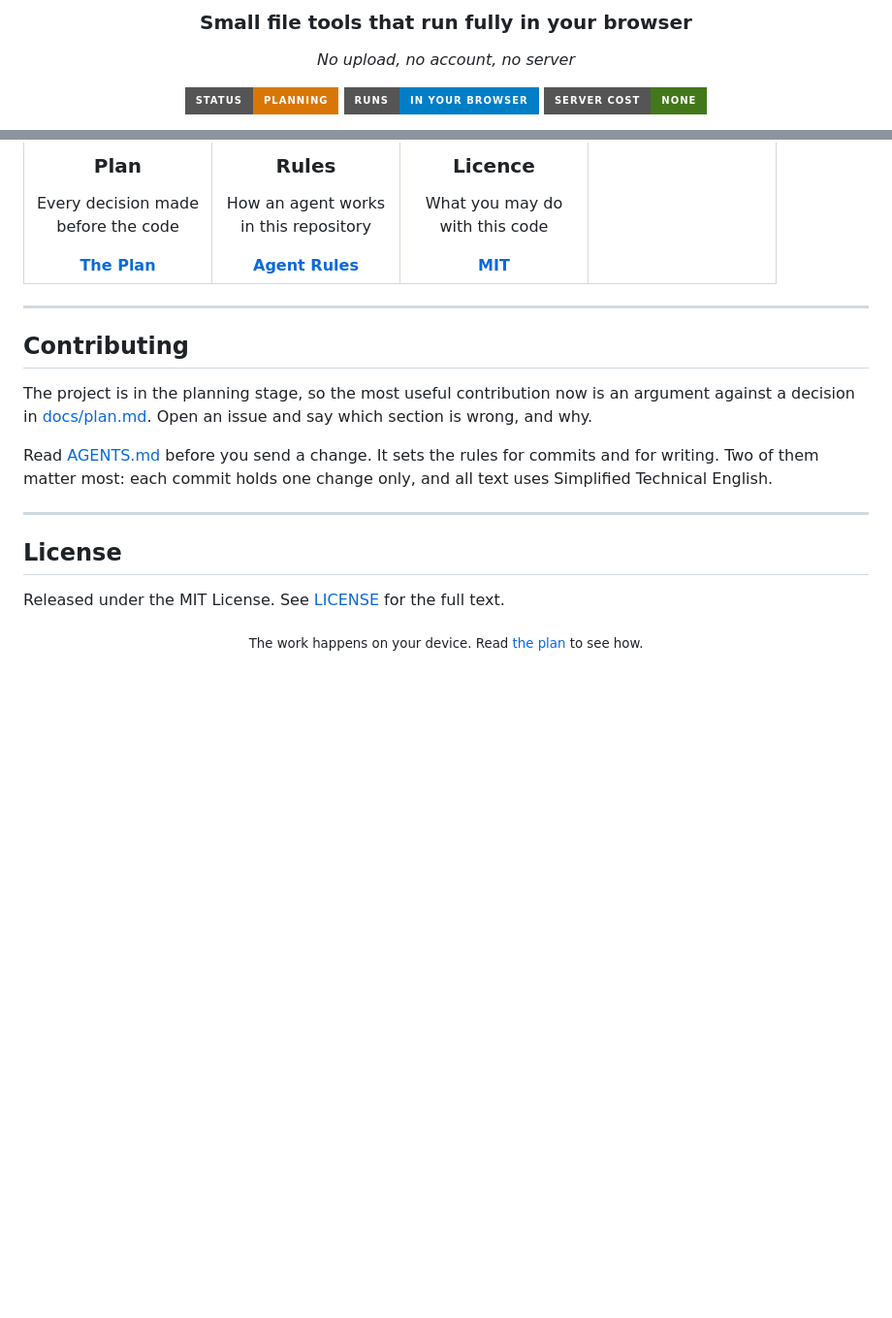
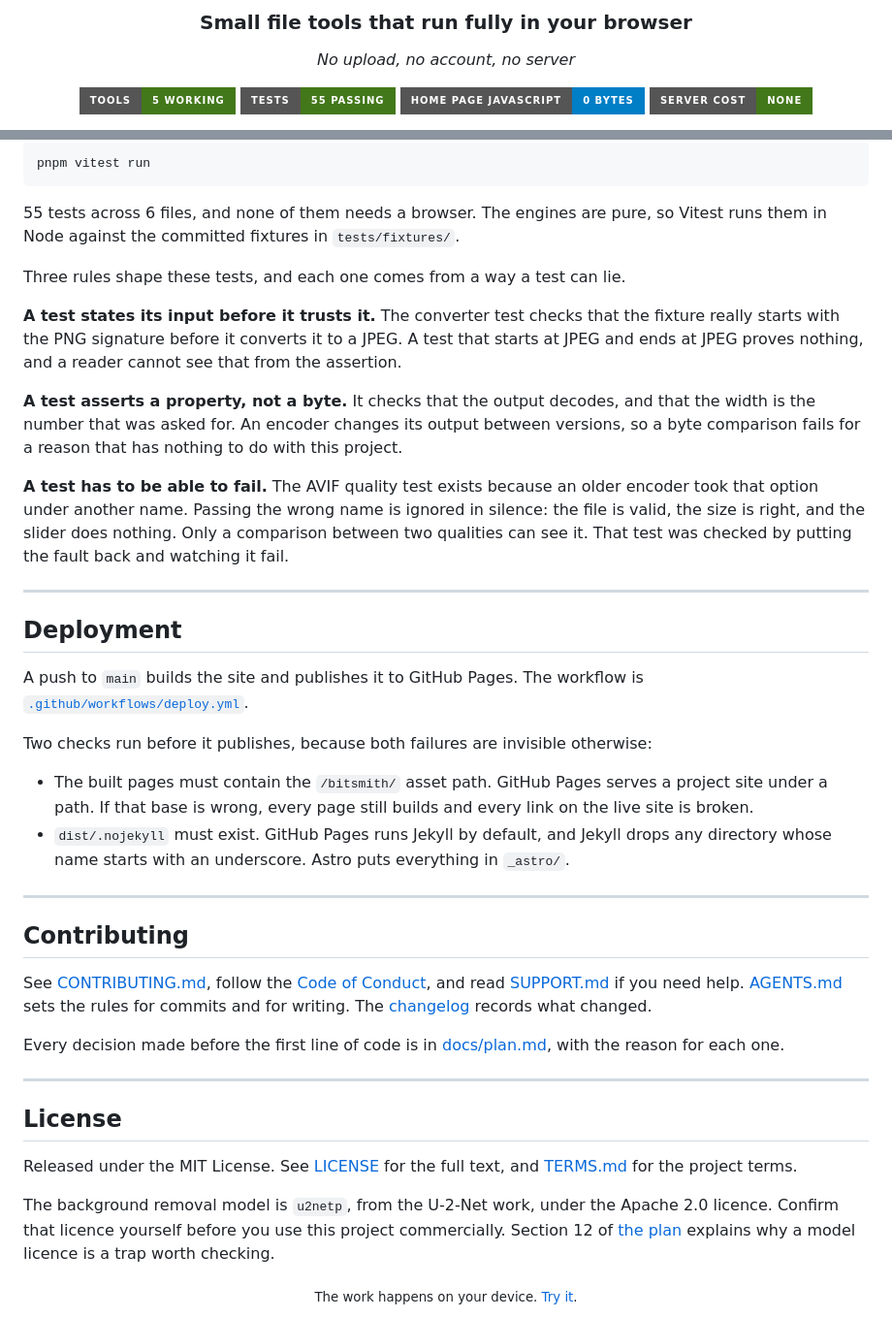
Before and after one commit to Stiven-Gjekaj/BitSmith, a Markdown page: README.md, 2 parts joined by grey strips. Shown at 97% size. Drawn GitHub-style; badges without logos; blank space fills up the shorter version.

Commit message:
docs: rewrite the readme for the finished version 1

````diff
--- a/README.md
+++ b/README.md
@@ -7,8 +7,9 @@
 _No upload, no account, no server_
 
 <p align="center">
-  <img src="https://img.shields.io/badge/status-planning-D97706?style=for-the-badge" alt="The project is in the planning stage and has no application code yet"/>
-  <img src="https://img.shields.io/badge/runs-in_your_browser-007ec6?style=for-the-badge" alt="Every tool runs on your own device, in the browser"/>
+  <img src="https://img.shields.io/badge/tools-5_working-427819?style=for-the-badge" alt="Five tools are built and working"/>
+  <img src="https://img.shields.io/badge/tests-55_passing-427819?style=for-the-badge" alt="55 tests passing"/>
+  <img src="https://img.shields.io/badge/home_page_JavaScript-0_bytes-007ec6?style=for-the-badge" alt="The home page ships no JavaScript at all"/>
   <img src="https://img.shields.io/badge/server_cost-none-427819?style=for-the-badge" alt="The design uses no server, so it costs nothing to run"/>
 </p>
 
@@ -177,45 +219,78 @@ so a test can run it in Node against a fixture file with no browser at all.
 
-<table>
-<tr>
-<td align="center" width="25%" valign="top">
-<h3>Plan</h3>
-<p>Every decision made<br/>before the code</p>
-<a href="docs/plan.md"><b>The Plan</b></a>
-</td>
-<td align="center" width="25%" valign="top">
-<h3>Rules</h3>
-<p>How an agent works<br/>in this repository</p>
-<a href="AGENTS.md"><b>Agent Rules</b></a>
-</td>
-<td align="center" width="25%" valign="top">
-<h3>Licence</h3>
-<p>What you may do<br/>with this code</p>
-<a href="LICENSE"><b>MIT</b></a>
-</td>
-<td align="center" width="25%" valign="top"></td>
-</tr>
-</table>
+```
+pnpm vitest run
+```
+
+55 tests across 6 files, and none of them needs a browser.
+The engines are pure, so Vitest runs them in Node against the committed
+fixtures in `tests/fixtures/`.
+
+Three rules shape these tests, and each one comes from a way a test can lie.
+
+**A test states its input before it trusts it.**
+The converter test checks that the fixture really starts with the PNG
+signature before it converts it to a JPEG.
+A test that starts at JPEG and ends at JPEG proves nothing, and a reader
+cannot see that from the assertion.
+
+**A test asserts a property, not a byte.**
+It checks that the output decodes, and that the width is the number that was
+asked for.
+An encoder changes its output between versions, so a byte comparison fails for
+a reason that has nothing to do with this project.
+
+**A test has to be able to fail.**
+The AVIF quality test exists because an older encoder took that option under
+another name.
+Passing the wrong name is ignored in silence: the file is valid, the size is
+right, and the slider does nothing.
+Only a comparison between two qualities can see it.
+That test was checked by putting the fault back and watching it fail.
+
+---
+
+## Deployment
+
+A push to `main` builds the site and publishes it to GitHub Pages.
+The workflow is [`.github/workflows/deploy.yml`](.github/workflows/deploy.yml).
+
+Two checks run before it publishes, because both failures are invisible
+otherwise:
+
+- The built pages must contain the `/bitsmith/` asset path. GitHub Pages
+  serves a project site under a path. If that base is wrong, every page still
+  builds and every link on the live site is broken.
+- `dist/.nojekyll` must exist. GitHub Pages runs Jekyll by default, and Jekyll
+  drops any directory whose name starts with an underscore. Astro puts
+  everything in `_astro/`.
 
 ---
 
 ## Contributing
 
-The project is in the planning stage, so the most useful contribution now is an
-argument against a decision in [docs/plan.md](docs/plan.md).
-Open an issue and say which section is wrong, and why.
+See [CONTRIBUTING.md](CONTRIBUTING.md), follow the
+[Code of Conduct](CODE_OF_CONDUCT.md), and read [SUPPORT.md](SUPPORT.md) if you
+need help.
+[AGENTS.md](AGENTS.md) sets the rules for commits and for writing.
+The [changelog](CHANGELOG.md) records what changed.
 
-Read [AGENTS.md](AGENTS.md) before you send a change.
-It sets the rules for commits and for writing.
-Two of them matter most: each commit holds one change only, and all text uses
-Simplified Technical English.
+Every decision made before the first line of code is in
+[docs/plan.md](docs/plan.md), with the reason for each one.
 
 ---
 
 ## License
 
 Released under the MIT License.
-See [LICENSE](LICENSE) for the full text.
+See [LICENSE](LICENSE) for the full text, and [TERMS.md](TERMS.md) for the
+project terms.
+
+The background removal model is `u2netp`, from the U-2-Net work, under the
+Apache 2.0 licence.
+Confirm that licence yourself before you use this project commercially.
+Section 12 of [the plan](docs/plan.md) explains why a model licence is a trap
+worth checking.
 
 <div align="center">
-<sub>The work happens on your device. Read <a href="docs/plan.md">the plan</a> to see how.</sub>
+<sub>The work happens on your device. <a href="https://stiven-gjekaj.github.io/bitsmith/">Try it</a>.</sub>
 </div>
````
Also changed, not shown: other parts of README.md (+121 -80 lines).
